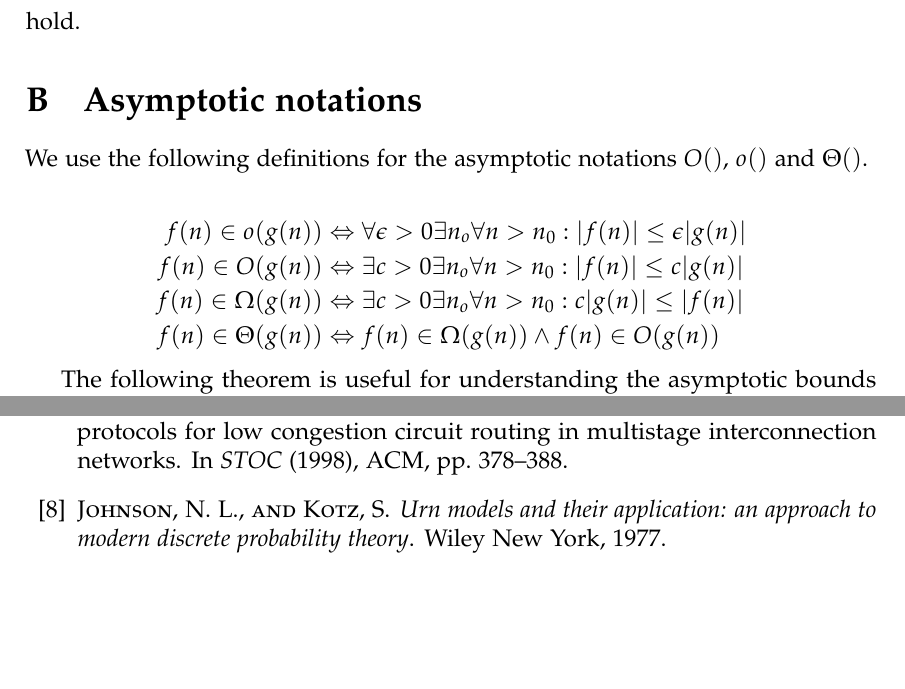
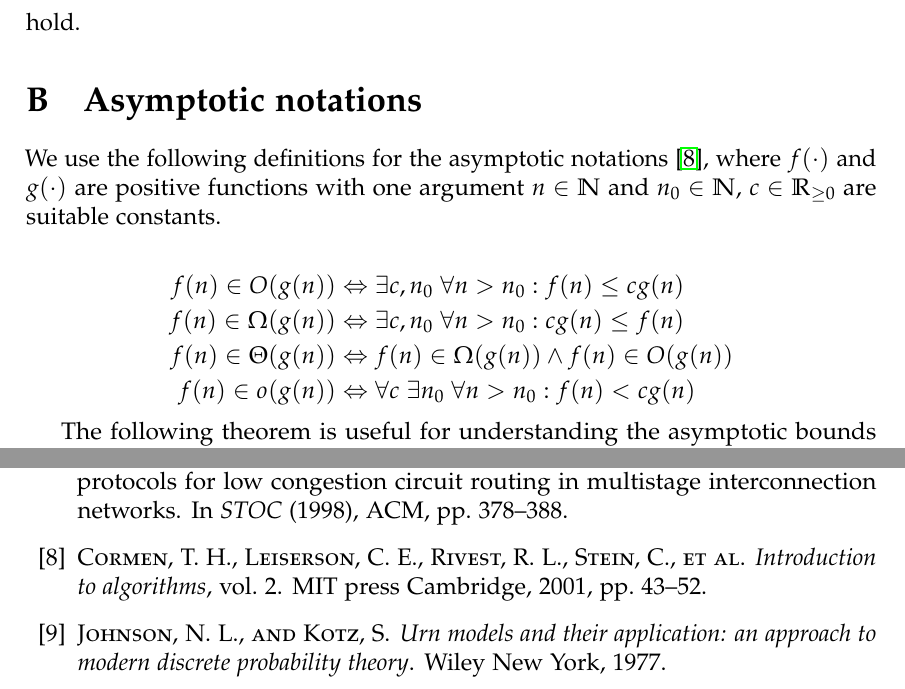
Before and after one commit to mortyma/Seminar2, a LaTeX paper (article/article.tex): two parts of pages 19 and 20 of 21, joined at a grey line, cut so that both start at the same text, the shorter picture padded with empty space. Compiled offline with pdfLaTeX.

Commit message:
asymptotic notations are more beautiful now

```diff
--- a/article/article.tex
+++ b/article/article.tex
@@ -548,13 +548,13 @@ hold.
 
 \section{Asymptotic notations}
 \label{sec:asymptotic}
-We use the following definitions for the asymptotic notations $O()$, $o()$ and $\Theta()$.
+We use the following definitions for the asymptotic notations \cite{CLRS01}, where $f(\cdot)$ and $g(\cdot)$ are positive functions with one argument $n\in \mathbb{N}$ and $n_0 \in \mathbb{N}$, $c \in \mathbb{R}_{\geq 0}$ are suitable constants.
 
 \begin{align*}
-f(n) \in o(g(n)) &\Leftrightarrow \forall \epsilon > 0 \exists n_o\forall n> n_0: |f(n)|\leq \epsilon  |g(n)|\\
-f(n) \in O(g(n)) &\Leftrightarrow \exists c > 0 \exists n_o\forall n> n_0: |f(n)|\leq c  |g(n)|\\
-f(n) \in \Omega(g(n)) &\Leftrightarrow \exists c > 0 \exists n_o\forall n> n_0: c  |g(n)| \leq |f(n)| \\
-f(n) \in \Theta(g(n)) &\Leftrightarrow f(n) \in \Omega(g(n)) \land f(n)\in O(g(n))
+f(n) \in O(g(n)) &\Leftrightarrow \exists c, n_0 \;\forall n> n_0: f(n)\leq c  g(n) \\
+f(n) \in \Omega(g(n)) &\Leftrightarrow \exists c, n_0\;\forall n> n_0: cg(n) \leq f(n) \\
+f(n) \in \Theta(g(n)) &\Leftrightarrow f(n) \in \Omega(g(n)) \land f(n)\in O(g(n)) \\
+f(n) \in o(g(n)) &\Leftrightarrow \forall c \; \exists n_0\;\forall n> n_0: f(n) < cg(n)
 \end{align*}
 
 The following theorem is useful for understanding the asymptotic bounds presented throughout the paper.
```
Also changed, not shown: sources.bib (+9 -0 lines), article/article.tex (2 more changed lines).
